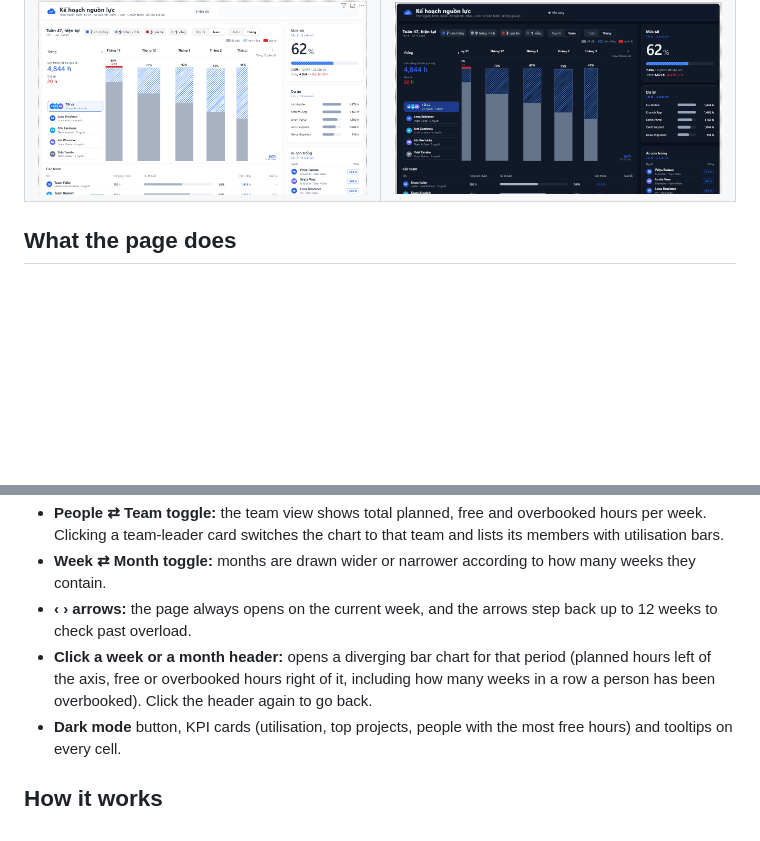
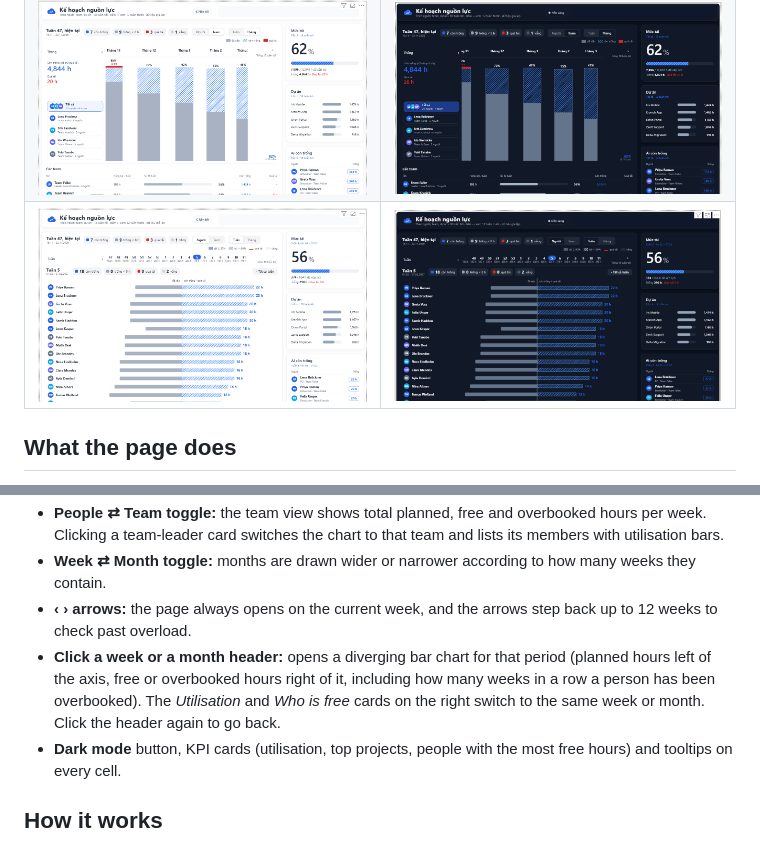
Before and after one commit to Cato2802/Toto-Resource_Planning_Dashboard_in_Power_BI, a Markdown page: README.md, 2 parts joined by grey strips. GitHub-like rendering; pictures changed too: images/09_week_detail_light.png (added), images/10_week_detail_dark.png (added); blank space fills up the shorter version.

Commit message:
Add week-detail screenshots; side cards follow the selected week or month
Co-Authored-By: Claude Opus 5.5 <noreply@anthropic.com>
Claude-Session: https://claude.ai/code/session_012P82tedWLz97f1hioryBWK

```diff
--- a/README.md
+++ b/README.md
@@ -14,6 +14,7 @@ Built by **Daniel Dang** · Data Analyst (SQL · Power BI · DAX · Power Query)
 | ![Team, week](images/02_team_week_light.png) | ![Team, week, dark](images/07_team_week_dark.png) |
 | ![People, month](images/03_people_month_light.png) | ![People, month, dark](images/06_people_month_dark.png) |
 | ![Team, month](images/04_team_month_light.png) | ![Team, month, dark](images/08_team_month_dark.png) |
+| ![Week detail](images/09_week_detail_light.png) | ![Week detail, dark](images/10_week_detail_dark.png) |
 
 ## What the page does
 
@@ -24,7 +25,7 @@ The page answers the questions a staffing lead asks every week: *who has free ho
 - **People ⇄ Team toggle:** the team view shows total planned, free and overbooked hours per week. Clicking a team-leader card switches the chart to that team and lists its members with utilisation bars.
 - **Week ⇄ Month toggle:** months are drawn wider or narrower according to how many weeks they contain.
 - **‹ › arrows:** the page always opens on the current week, and the arrows step back up to 12 weeks to check past overload.
-- **Click a week or a month header:** opens a diverging bar chart for that period (planned hours left of the axis, free or overbooked hours right of it, including how many weeks in a row a person has been overbooked). Click the header again to go back.
+- **Click a week or a month header:** opens a diverging bar chart for that period (planned hours left of the axis, free or overbooked hours right of it, including how many weeks in a row a person has been overbooked). The *Utilisation* and *Who is free* cards on the right switch to the same week or month. Click the header again to go back.
 - **Dark mode** button, KPI cards (utilisation, top projects, people with the most free hours) and tooltips on every cell.
 
 ## How it works
```
Also changed, not shown: 1 other file.
